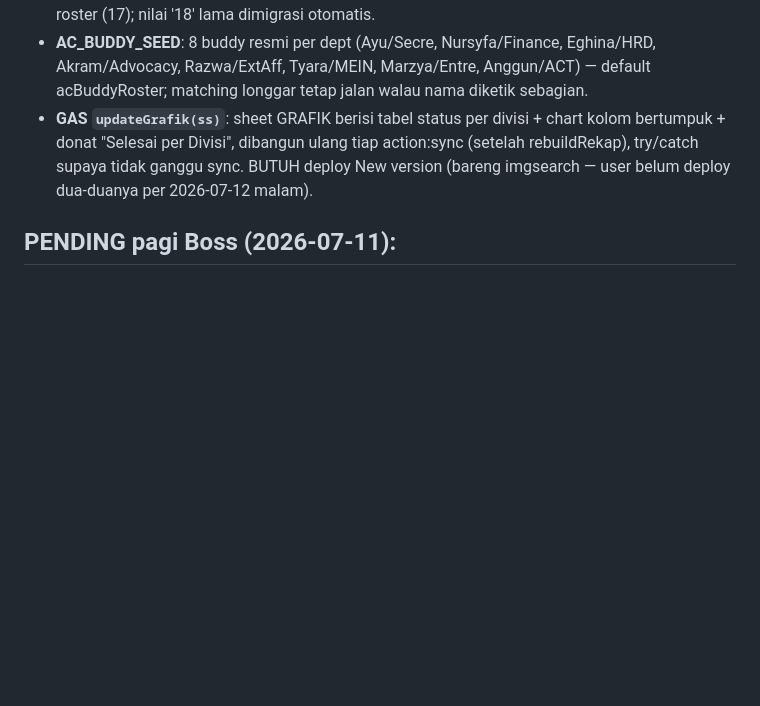
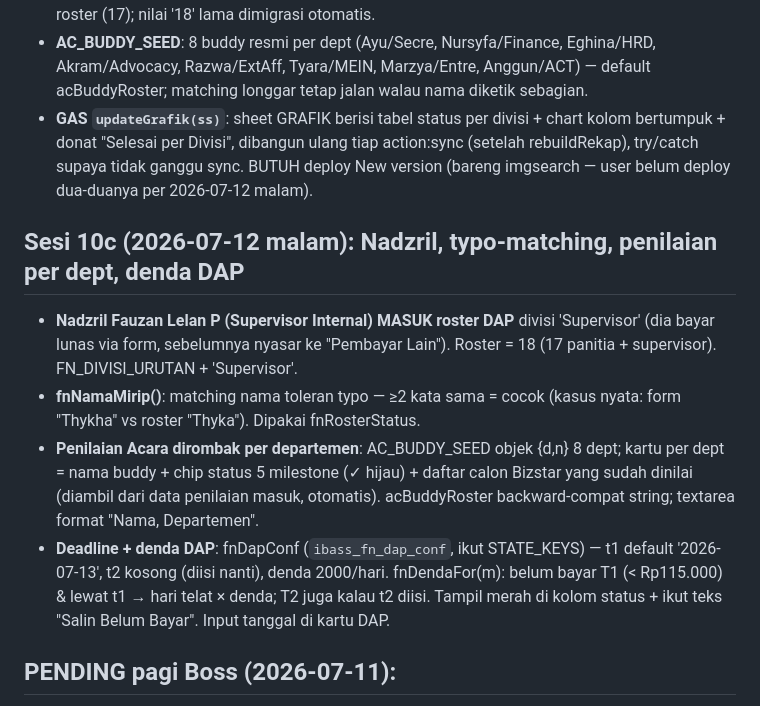
Before and after one commit to raiii-png/ibass2026, a Markdown page: memory/ibass-project-state.md, the part around the change. Rendered like a GitHub page; blank space fills up the shorter version.

Commit message:
docs: memory sesi 10c
Co-Authored-By: Claude Fable 5 <noreply@anthropic.com>

```diff
--- a/memory/ibass-project-state.md
+++ b/memory/ibass-project-state.md
@@ -95,6 +95,21 @@ metadata:
   bertumpuk + donat "Selesai per Divisi", dibangun ulang tiap action:sync (setelah
   rebuildRekap), try/catch supaya tidak ganggu sync. BUTUH deploy New version
   (bareng imgsearch — user belum deploy dua-duanya per 2026-07-12 malam).
+
+## Sesi 10c (2026-07-12 malam): Nadzril, typo-matching, penilaian per dept, denda DAP
+- **Nadzril Fauzan Lelan P (Supervisor Internal) MASUK roster DAP** divisi 'Supervisor'
+  (dia bayar lunas via form, sebelumnya nyasar ke "Pembayar Lain"). Roster = 18
+  (17 panitia + supervisor). FN_DIVISI_URUTAN + 'Supervisor'.
+- **fnNamaMirip()**: matching nama toleran typo — ≥2 kata sama = cocok
+  (kasus nyata: form "Thykha" vs roster "Thyka"). Dipakai fnRosterStatus.
+- **Penilaian Acara dirombak per departemen**: AC_BUDDY_SEED objek {d,n} 8 dept;
+  kartu per dept = nama buddy + chip status 5 milestone (✓ hijau) + daftar calon
+  Bizstar yang sudah dinilai (diambil dari data penilaian masuk, otomatis).
+  acBuddyRoster backward-compat string; textarea format "Nama, Departemen".
+- **Deadline + denda DAP**: fnDapConf (`ibass_fn_dap_conf`, ikut STATE_KEYS) —
+  t1 default '2026-07-13', t2 kosong (diisi nanti), denda 2000/hari. fnDendaFor(m):
+  belum bayar T1 (< Rp115.000) & lewat t1 → hari telat × denda; T2 juga kalau t2 diisi.
+  Tampil merah di kolom status + ikut teks "Salin Belum Bayar". Input tanggal di kartu DAP.
 
 ## PENDING pagi Boss (2026-07-11):
 1. Paste .gs terbaru → di editor RUN fungsi apa saja (mis. doGet) → dialog izin → Allow
```
